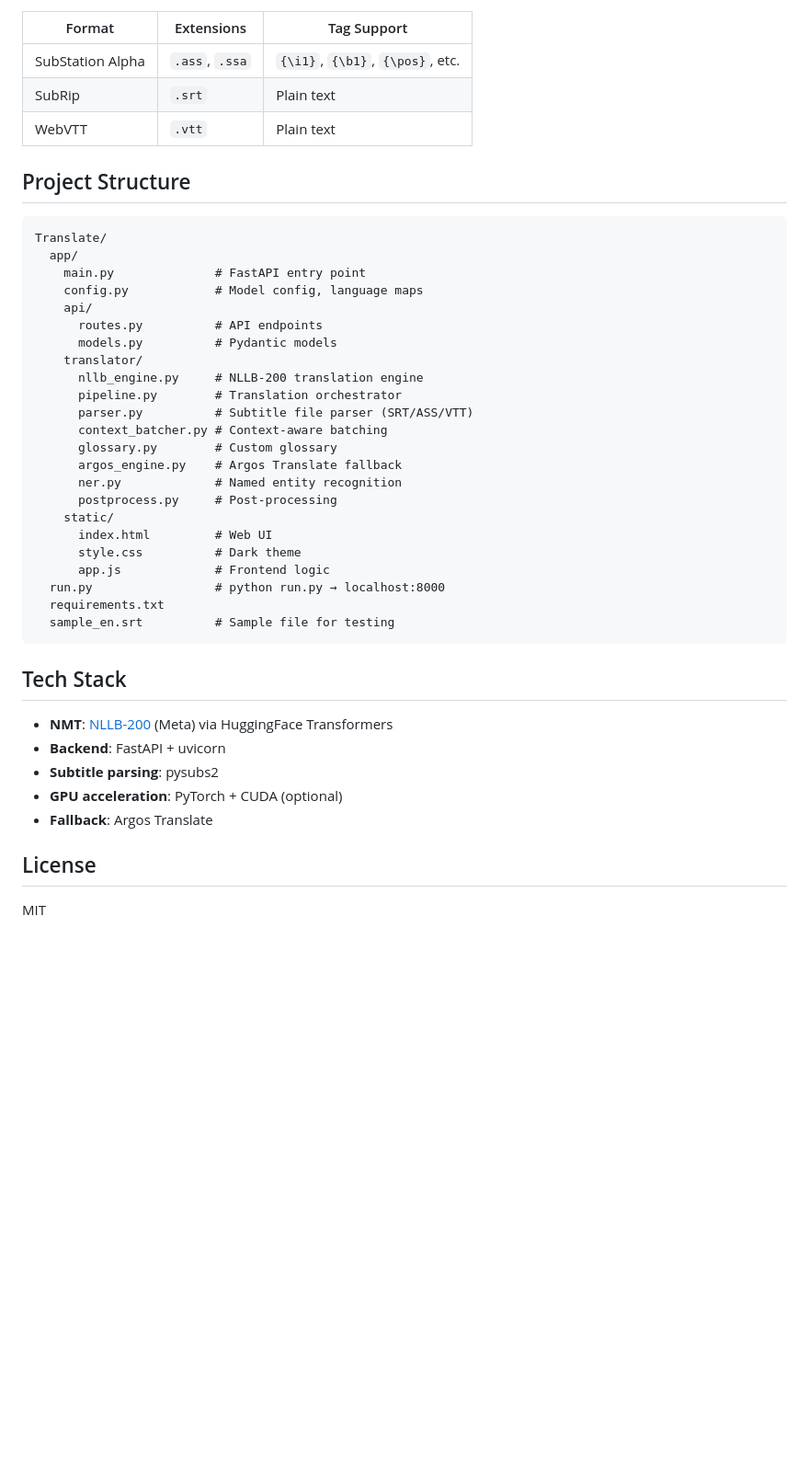
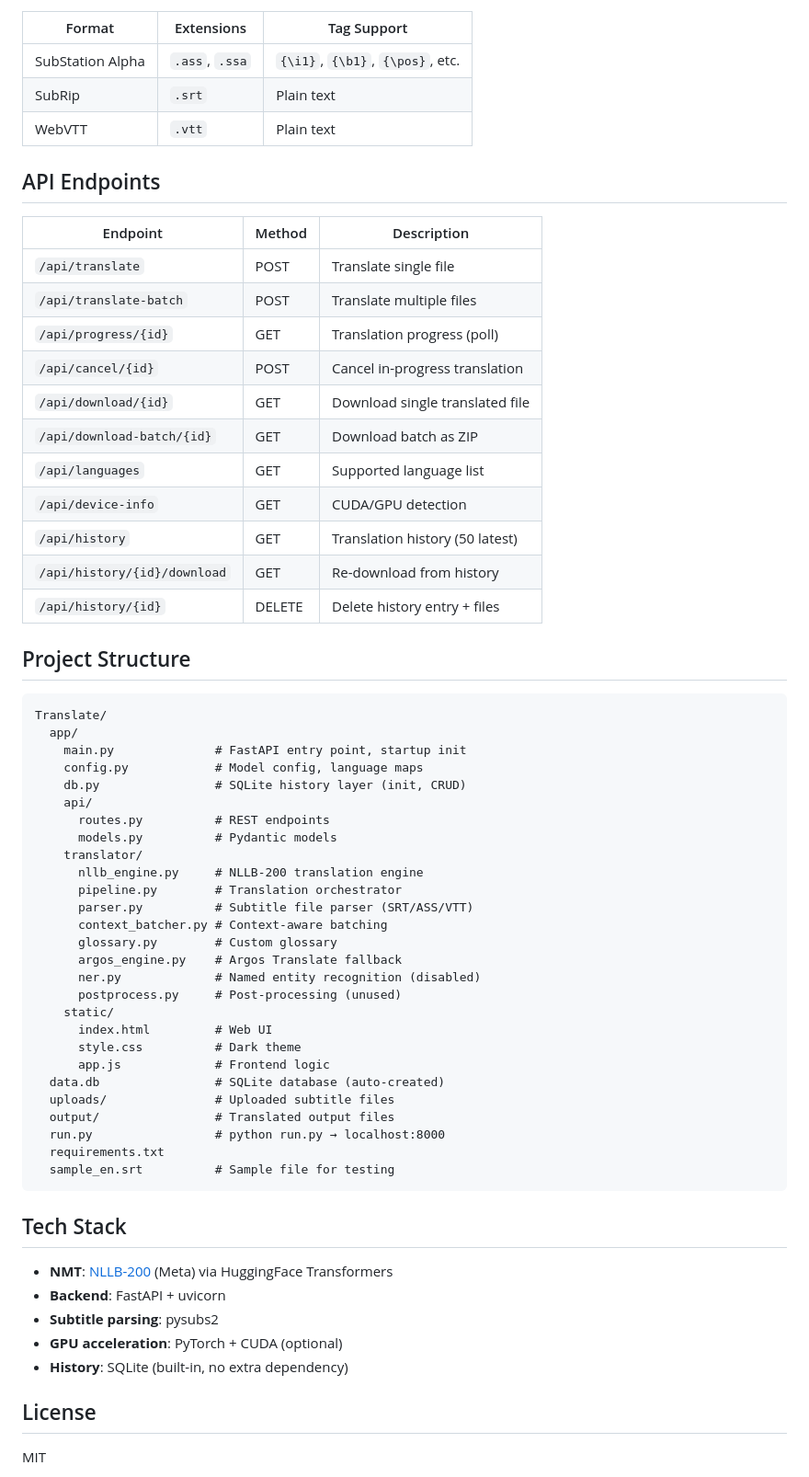
Before and after one commit to Alberiansyah/Transl8, a Markdown page: README.md, the part around one of its changes. Shown at 92% size. Rendered like a GitHub page; blank space fills up the shorter version.

````diff
--- a/README.md
+++ b/README.md
@@ -60,15 +66,32 @@ Or edit `app/config.py` directly.
 | SubRip | `.srt` | Plain text |
 | WebVTT | `.vtt` | Plain text |
 
+## API Endpoints
+
+| Endpoint | Method | Description |
+|----------|--------|-------------|
+| `/api/translate` | POST | Translate single file |
+| `/api/translate-batch` | POST | Translate multiple files |
+| `/api/progress/{id}` | GET | Translation progress (poll) |
+| `/api/cancel/{id}` | POST | Cancel in-progress translation |
+| `/api/download/{id}` | GET | Download single translated file |
+| `/api/download-batch/{id}` | GET | Download batch as ZIP |
+| `/api/languages` | GET | Supported language list |
+| `/api/device-info` | GET | CUDA/GPU detection |
+| `/api/history` | GET | Translation history (50 latest) |
+| `/api/history/{id}/download` | GET | Re-download from history |
+| `/api/history/{id}` | DELETE | Delete history entry + files |
+
 ## Project Structure
 
 ```
 Translate/
   app/
-    main.py              # FastAPI entry point
+    main.py              # FastAPI entry point, startup init
     config.py            # Model config, language maps
+    db.py                # SQLite history layer (init, CRUD)
     api/
-      routes.py          # API endpoints
+      routes.py          # REST endpoints
       models.py          # Pydantic models
     translator/
       nllb_engine.py     # NLLB-200 translation engine
@@ -77,12 +100,15 @@ Translate/
       context_batcher.py # Context-aware batching
       glossary.py        # Custom glossary
       argos_engine.py    # Argos Translate fallback
-      ner.py             # Named entity recognition
-      postprocess.py     # Post-processing
+      ner.py             # Named entity recognition (disabled)
+      postprocess.py     # Post-processing (unused)
     static/
       index.html         # Web UI
       style.css          # Dark theme
       app.js             # Frontend logic
+  data.db                # SQLite database (auto-created)
+  uploads/               # Uploaded subtitle files
+  output/                # Translated output files
   run.py                 # python run.py → localhost:8000
   requirements.txt
   sample_en.srt          # Sample file for testing
@@ -94,7 +120,7 @@ Translate/
 - **Backend**: FastAPI + uvicorn
 - **Subtitle parsing**: pysubs2
 - **GPU acceleration**: PyTorch + CUDA (optional)
-- **Fallback**: Argos Translate
+- **History**: SQLite (built-in, no extra dependency)
 
 ## License
 
````
Also changed, not shown: other parts of README.md (+13 -7 lines), AGENTS.md (+28 -6 lines).
